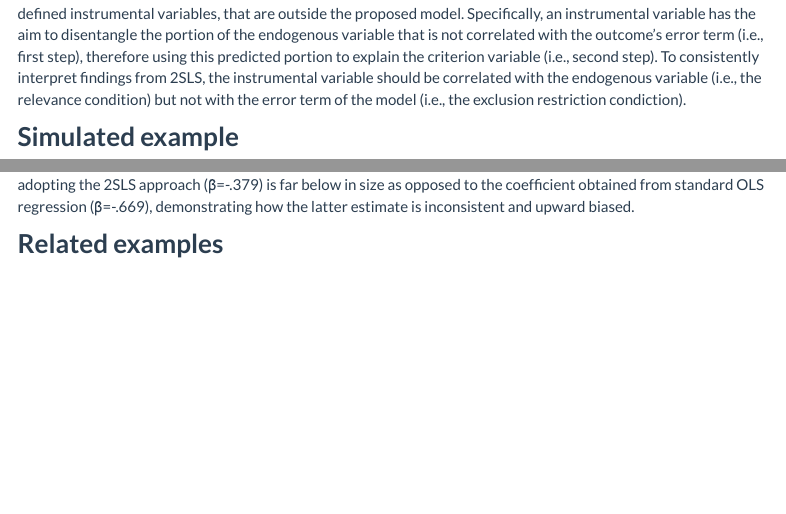
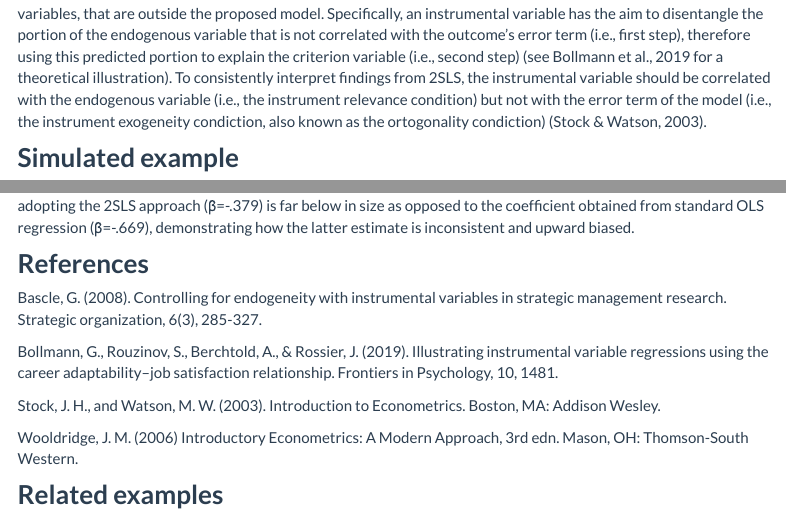
Before and after one commit to ENDOjamovi/endoj.github.io, an R Markdown document (docssource/example1.Rmd): the page in a window 1100 px wide, from 460 px down before the commit and from 510 px down after it, so that both start at the same text, and a second part further down, joined at a grey line. Rendered offline with R 4.5, knitr and Pandoc, with nearby package versions; some code elsewhere in the file could not run offline; menus at the side of the page are left out.

Commit message:
Help page (references)

```diff
--- a/docssource/example1.Rmd
+++ b/docssource/example1.Rmd
@@ -32,7 +32,7 @@ In this example we show how to implement an instrumental variable regression via
 
 # Introduction
 
-Ordinary least squares (OLS) linear regression assumes that independent variables are uncorrelated with the outcome's error term. When this assumption is violated, e.g., due to the omitted variable bias or simultaneity, OLS estimates may be inconsistent. A predictor variable that correlates with the error term in a regression equation is called an endogenous variable. Several methods have been proposed to deal with endogeneity issues within a linear regression framework, such as the so-called instrumental variable (IV) regression. `r modulename()` package implements the IV regression via the two-stage least-squares (2SLS) estimation. 2SLS requires the use of external variables, also defined instrumental variables, that are outside the proposed model. Specifically, an instrumental variable has the aim to disentangle the portion of the endogenous variable that is not correlated with the outcome’s error term (i.e., first step), therefore using this predicted portion to explain the criterion variable (i.e., second step). To consistently interpret findings from 2SLS, the instrumental variable should be correlated with the endogenous variable (i.e., the relevance condition) but not with the error term of the model (i.e., the exclusion restriction condiction).
+Ordinary least squares (OLS) linear regression assumes that independent variables are uncorrelated with the outcome's error term, i.e., the exogeneity condition (Wooldridge, 2006). When this assumption is violated, e.g., due to the omitted variable bias, simultaneous causality or measurement error, OLS estimates may be inconsistent (Stock & Watson, 2003). A predictor variable that correlates with the error term in a regression equation is called an endogenous variable. Several methods have been proposed to deal with endogeneity issues within a linear regression framework, such as the so-called instrumental variable (IV) methods (Stock & Watson, 2003). `r modulename()` package implements the IV method via the two-stage least-squares (2SLS) estimation, the most common IV estimator (Bascle 2008; Bollman et al., 2019). 2SLS requires the use of external variables, also defined instrumental variables, that are outside the proposed model. Specifically, an instrumental variable has the aim to disentangle the portion of the endogenous variable that is not correlated with the outcome’s error term (i.e., first step), therefore using this predicted portion to explain the criterion variable (i.e., second step) (see Bollmann et al., 2019 for a theoretical illustration). To consistently interpret findings from 2SLS, the instrumental variable should be correlated with the endogenous variable (i.e., the instrument relevance condition) but not with the error term of the model (i.e., the instrument exogeneity condiction, also known as the ortogonality condiction) (Stock & Watson, 2003).
 
 # Simulated example
 
@@ -81,6 +81,15 @@ Note that robust standard errors and confidence intervals through the the bootst
 Comparing the 2SLS parameters with the OLS parameters, we observe that the regression coefficient obtained by adopting the 2SLS approach (β=-.379) is far below in size as opposed to the coefficient obtained from standard OLS regression (β=-.669), demonstrating how the latter estimate is inconsistent and upward biased.
 
 
+# References
+Bascle, G. (2008). Controlling for endogeneity with instrumental variables in strategic management research. Strategic organization, 6(3), 285-327.
+
+Bollmann, G., Rouzinov, S., Berchtold, A., & Rossier, J. (2019). Illustrating instrumental variable regressions using the career adaptability–job satisfaction relationship. Frontiers in Psychology, 10, 1481.
+
+Stock, J. H., and Watson, M. W. (2003). Introduction to Econometrics. Boston, MA: Addison Wesley.
+
+Wooldridge, J. M. (2006) Introductory Econometrics: A Modern Approach, 3rd edn. Mason, OH: Thomson-South Western.
+
 # Related examples
 `r include_examples("general")`
 
```
Also changed, not shown: docssource/example1.Rmd (2 more changed lines), 1 other file.
